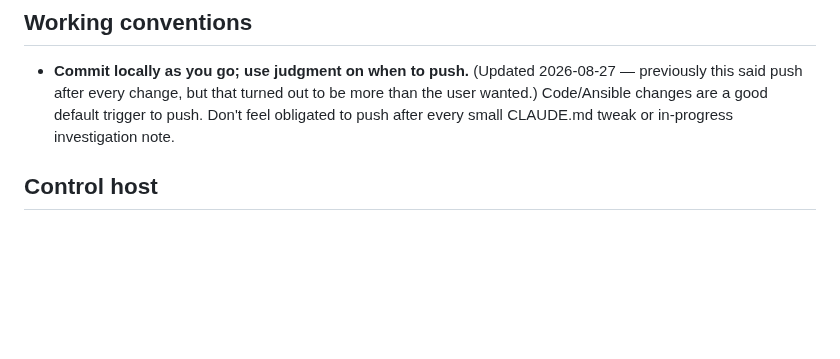
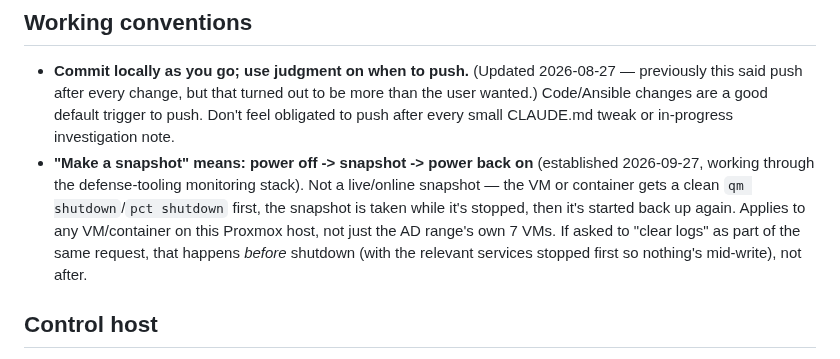
Before and after one commit to CyberHawks-IIT/cyber-range, a Markdown page: CLAUDE.md, the part around the change. GitHub-like rendering; blank space fills up the shorter version.

Commit message:
Document the power-off/snapshot/power-on convention for "make a snapshot"
Co-Authored-By: Claude Sonnet 5 <noreply@anthropic.com>

```diff
--- a/CLAUDE.md
+++ b/CLAUDE.md
@@ -15,6 +15,14 @@ this file as the running source of truth for project context across sessions.
   out to be more than the user wanted.) Code/Ansible changes are a good
   default trigger to push. Don't feel obligated to push after every small
   CLAUDE.md tweak or in-progress investigation note.
+- **"Make a snapshot" means: power off -> snapshot -> power back on**
+  (established 2026-09-27, working through the defense-tooling monitoring
+  stack). Not a live/online snapshot — the VM or container gets a clean
+  `qm shutdown`/`pct shutdown` first, the snapshot is taken while it's
+  stopped, then it's started back up again. Applies to any VM/container on
+  this Proxmox host, not just the AD range's own 7 VMs. If asked to "clear
+  logs" as part of the same request, that happens *before* shutdown (with
+  the relevant services stopped first so nothing's mid-write), not after.
 
 ## Control host
 
```
